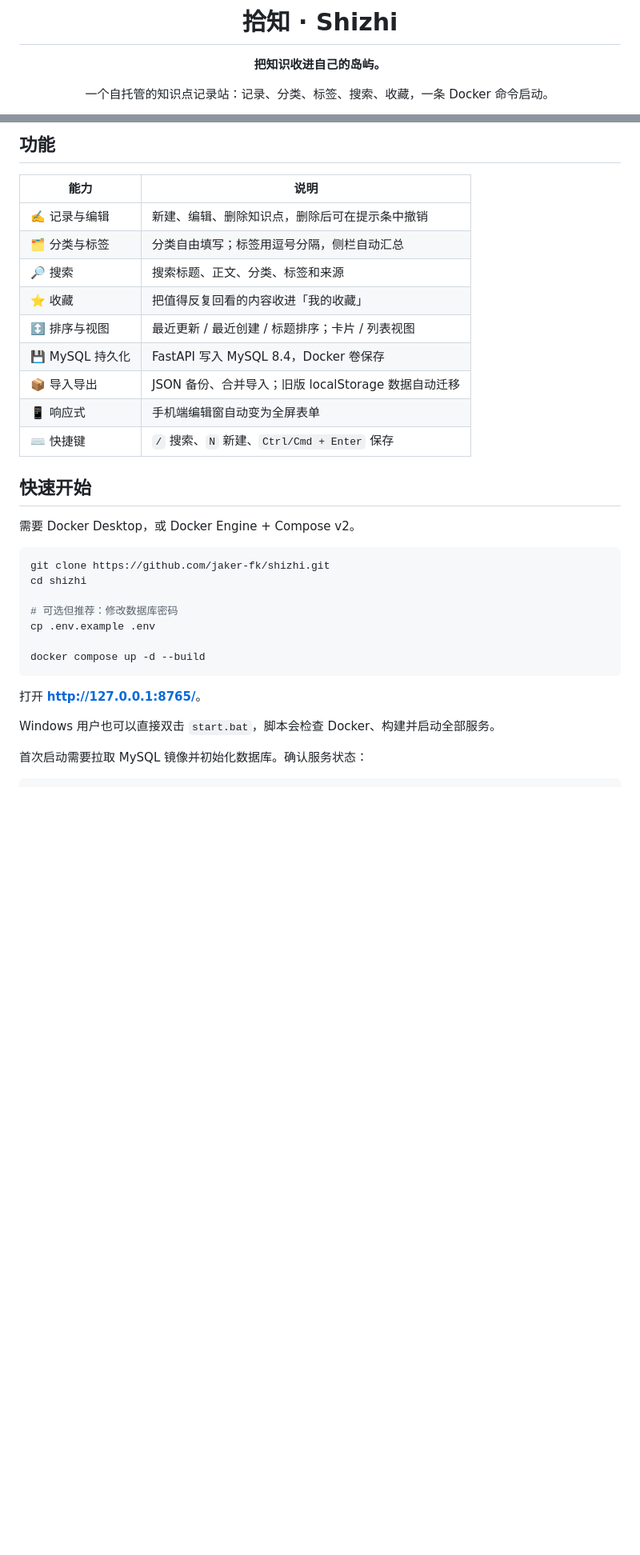
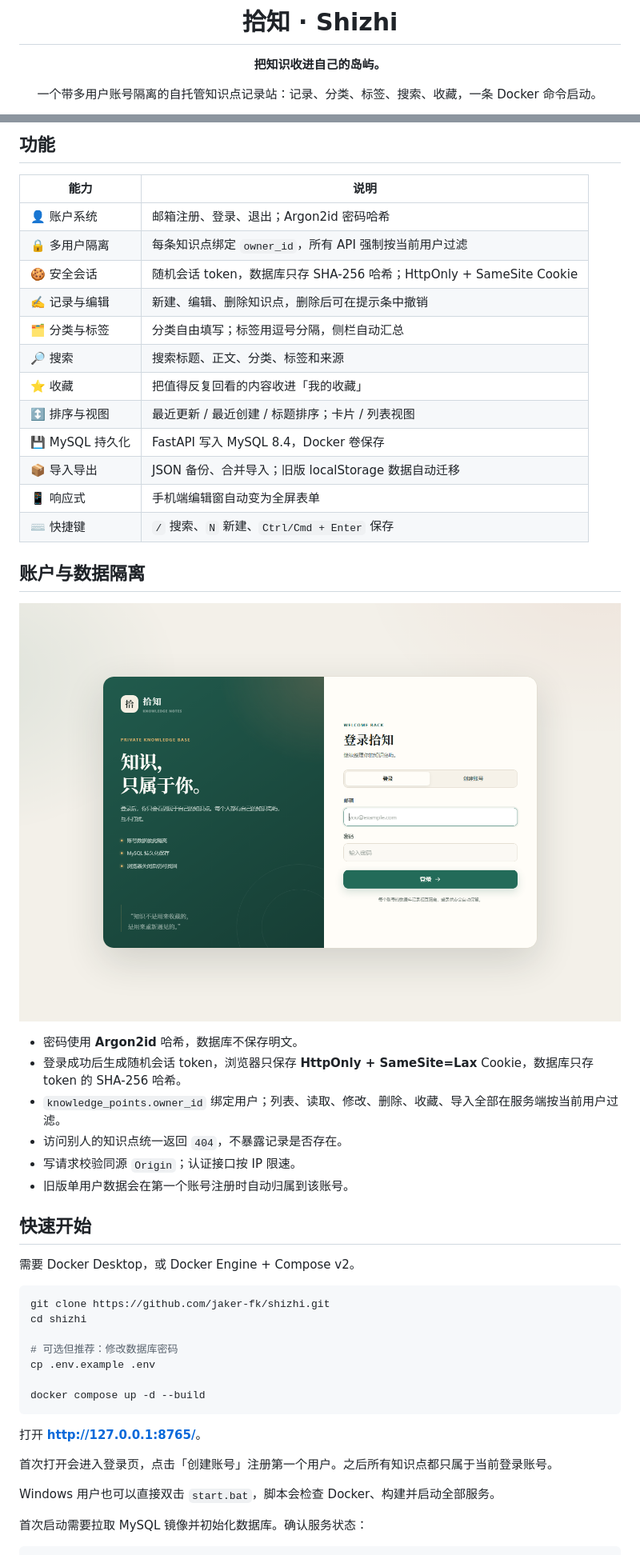
Before and after one commit to jaker-fk/shizhi, a Markdown page: README.md, 2 parts joined by grey strips. Shown at 80% size. GitHub-like rendering; pictures changed too: preview-auth.png (added); blank space fills up the shorter version.

````diff
--- a/README.md
+++ b/README.md
@@ -4,7 +4,7 @@
 
 **把知识收进自己的岛屿。**
 
-一个自托管的知识点记录站：记录、分类、标签、搜索、收藏，一条 Docker 命令启动。
+一个带多用户账号隔离的自托管知识点记录站：记录、分类、标签、搜索、收藏，一条 Docker 命令启动。
 
 [![CI](https://github.com/jaker-fk/shizhi/actions/workflows/ci.yml/badge.svg?branch=main)](https://github.com/jaker-fk/shizhi/actions/workflows/ci.yml)
 [![Docker](https://img.shields.io/badge/Docker-Compose-2496ED?logo=docker&logoColor=white&style=flat-square)](https://www.docker.com/)
@@ -37,6 +38,9 @@
 
 | 能力 | 说明 |
 | --- | --- |
+| 👤 账户系统 | 邮箱注册、登录、退出；Argon2id 密码哈希 |
+| 🔒 多用户隔离 | 每条知识点绑定 `owner_id`，所有 API 强制按当前用户过滤 |
+| 🍪 安全会话 | 随机会话 token，数据库只存 SHA-256 哈希；HttpOnly + SameSite Cookie |
 | ✍️ 记录与编辑 | 新建、编辑、删除知识点，删除后可在提示条中撤销 |
 | 🗂 分类与标签 | 分类自由填写；标签用逗号分隔，侧栏自动汇总 |
 | 🔎 搜索 | 搜索标题、正文、分类、标签和来源 |
@@ -46,6 +50,19 @@
 | 📦 导入导出 | JSON 备份、合并导入；旧版 localStorage 数据自动迁移 |
 | 📱 响应式 | 手机端编辑窗自动变为全屏表单 |
 | ⌨️ 快捷键 | `/` 搜索、`N` 新建、`Ctrl/Cmd + Enter` 保存 |
+
+## 账户与数据隔离
+
+<p align="center">
+  <img src="preview-auth.png" alt="拾知登录界面" width="100%">
+</p>
+
+- 密码使用 **Argon2id** 哈希，数据库不保存明文。
+- 登录成功后生成随机会话 token，浏览器只保存 **HttpOnly + SameSite=Lax** Cookie，数据库只存 token 的 SHA-256 哈希。
+- `knowledge_points.owner_id` 绑定用户；列表、读取、修改、删除、收藏、导入全部在服务端按当前用户过滤。
+- 访问别人的知识点统一返回 `404`，不暴露记录是否存在。
+- 写请求校验同源 `Origin`；认证接口按 IP 限速。
+- 旧版单用户数据会在第一个账号注册时自动归属到该账号。
 
 ## 快速开始
 
@@ -62,6 +79,8 @@ docker compose up -d --build
 ```
 
 打开 **<http://127.0.0.1:8765/>**。
+
+首次打开会进入登录页，点击「创建账号」注册第一个用户。之后所有知识点都只属于当前登录账号。
 
 Windows 用户也可以直接双击 `start.bat`，脚本会检查 Docker、构建并启动全部服务。
 
````
Also changed, not shown: other parts of README.md (+28 -11 lines), docs/PUBLIC_DEPLOYMENT.md (+146 -189 lines), preview.png, 16 other files.
